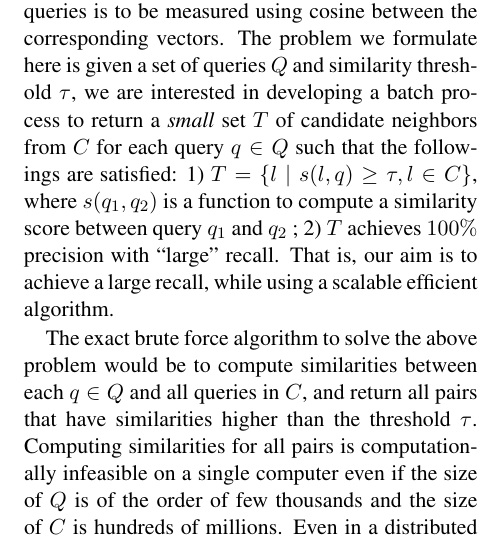
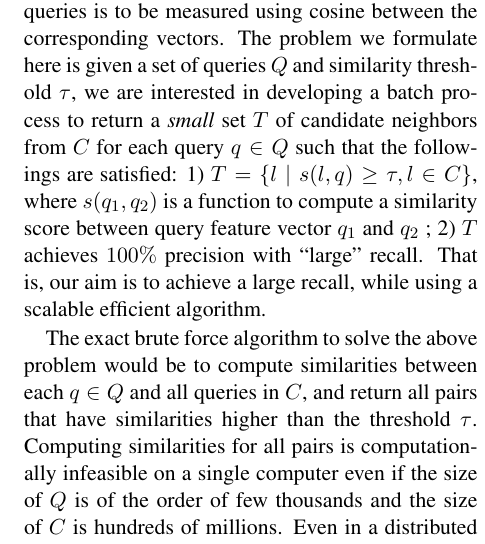
Before and after one commit to chihoon/VVLSH, a LaTeX paper (ACL2014/paper.tex, which reads ACL2014/system.tex): part of one column of page 2 of 9, cut so that both start at the same text. Compiled offline with pdfLaTeX.

Commit message:
Update system.tex

```diff
--- a/ACL2014/system.tex
+++ b/ACL2014/system.tex
@@ -8,7 +8,7 @@ The problem we formulate here is given a set of queries $Q$ and similarity thres
 we are interested in developing a batch process to return a \emph{small}
 set $T$ of candidate neighbors from \corpus for each query $q \in Q$ such that the followings
 are satisfied: 1) $T = \{ l \mid s(l, q) \geq \tau,  l \in C  \}$, where  $s(q_1, q_2)$ is a function to
-compute a similarity score between query $q_1$ and $q_2$
+compute a similarity score between query feature vector $q_1$ and $q_2$
 ; 2) $T$ achieves $100\%$ precision with ``large'' recall.
 That is, our aim is to achieve a large recall, while using
 a scalable efficient algorithm.
```
